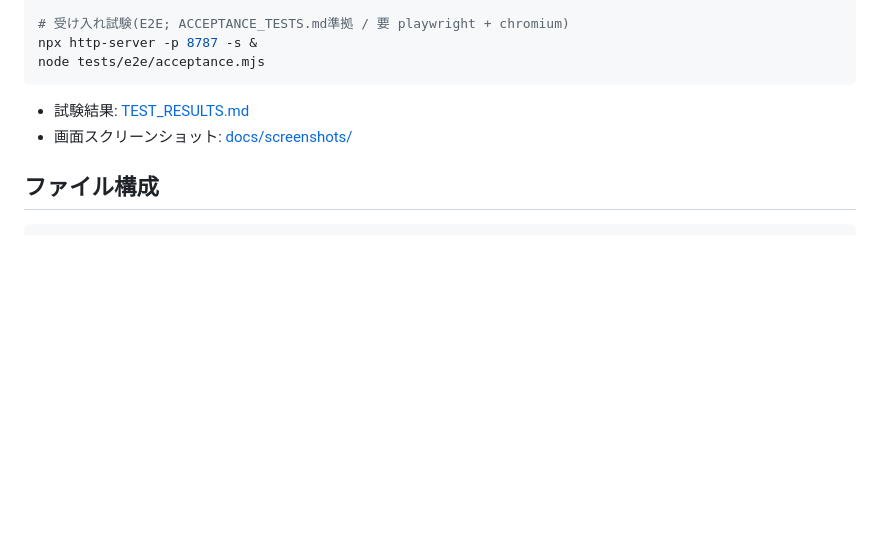
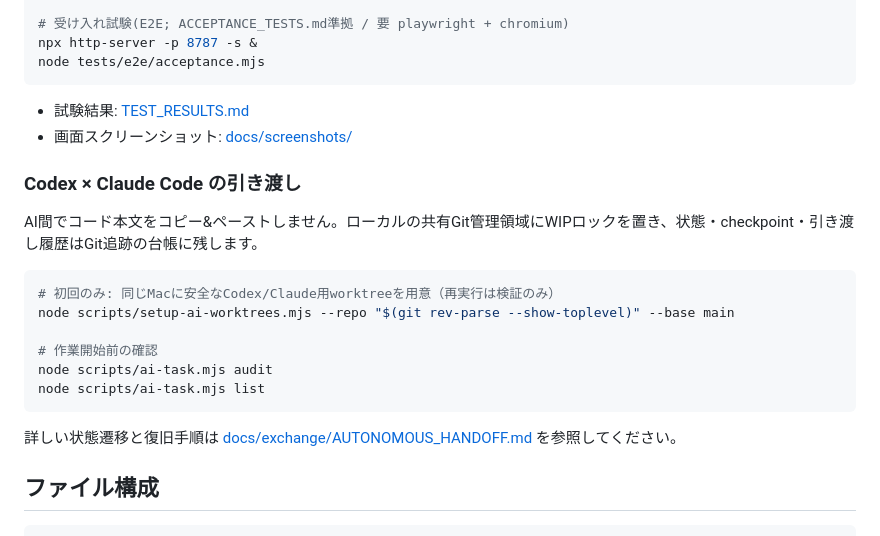
Before and after one commit to arumat-ken/ibuki-study-beat, a Markdown page: README.md, the part around the change. Drawn GitHub-style; blank space fills up the shorter version.

````diff
--- a/README.md
+++ b/README.md
@@ -74,6 +74,21 @@ node tests/e2e/acceptance.mjs
 - 試験結果: [TEST_RESULTS.md](TEST_RESULTS.md)
 - 画面スクリーンショット: [docs/screenshots/](docs/screenshots/)
 
+### Codex × Claude Code の引き渡し
+
+AI間でコード本文をコピー&ペーストしません。ローカルの共有Git管理領域にWIPロックを置き、状態・checkpoint・引き渡し履歴はGit追跡の台帳に残します。
+
+```bash
+# 初回のみ: 同じMacに安全なCodex/Claude用worktreeを用意（再実行は検証のみ）
+node scripts/setup-ai-worktrees.mjs --repo "$(git rev-parse --show-toplevel)" --base main
+
+# 作業開始前の確認
+node scripts/ai-task.mjs audit
+node scripts/ai-task.mjs list
+```
+
+詳しい状態遷移と復旧手順は [docs/exchange/AUTONOMOUS_HANDOFF.md](docs/exchange/AUTONOMOUS_HANDOFF.md) を参照してください。
+
 ## ファイル構成
 
 ```
````
